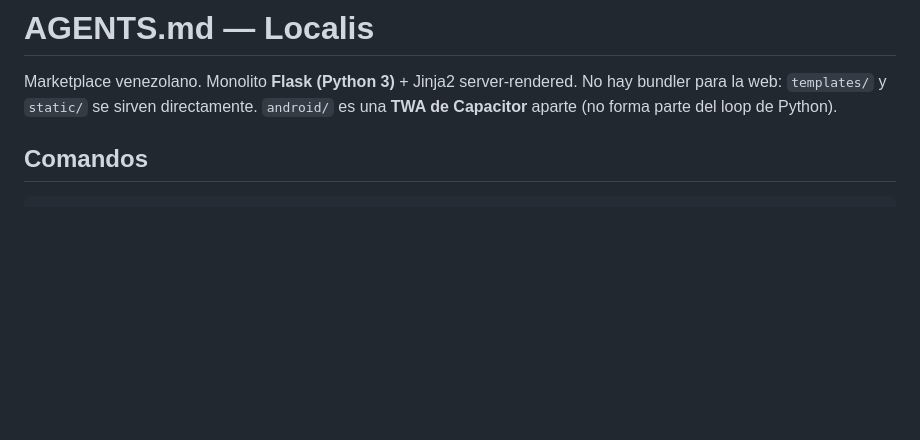
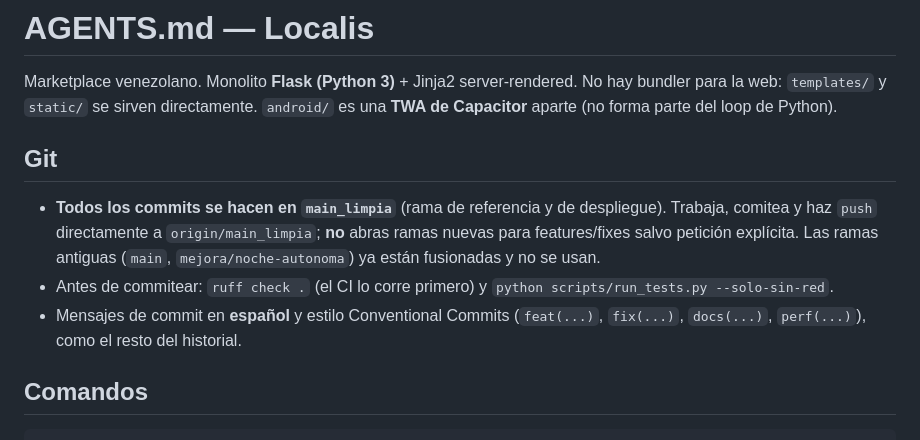
Before and after one commit to yahyadiab666-eng/localis, a Markdown page: AGENTS.md, the part around the change. Drawn GitHub-style; blank space fills up the shorter version.

Commit message:
docs(agents): todos los commits se hacen en main_limpia

```diff
--- a/AGENTS.md
+++ b/AGENTS.md
@@ -3,6 +3,17 @@
 Marketplace venezolano. Monolito **Flask (Python 3)** + Jinja2 server-rendered.
 No hay bundler para la web: `templates/` y `static/` se sirven directamente.
 `android/` es una **TWA de Capacitor** aparte (no forma parte del loop de Python).
+
+## Git
+
+- **Todos los commits se hacen en `main_limpia`** (rama de referencia y de despliegue).
+  Trabaja, comitea y haz `push` directamente a `origin/main_limpia`; **no** abras
+  ramas nuevas para features/fixes salvo petición explícita. Las ramas antiguas
+  (`main`, `mejora/noche-autonoma`) ya están fusionadas y no se usan.
+- Antes de commitear: `ruff check .` (el CI lo corre primero) y
+  `python scripts/run_tests.py --solo-sin-red`.
+- Mensajes de commit en **español** y estilo Conventional Commits
+  (`feat(...)`, `fix(...)`, `docs(...)`, `perf(...)`), como el resto del historial.
 
 ## Comandos
 
```
